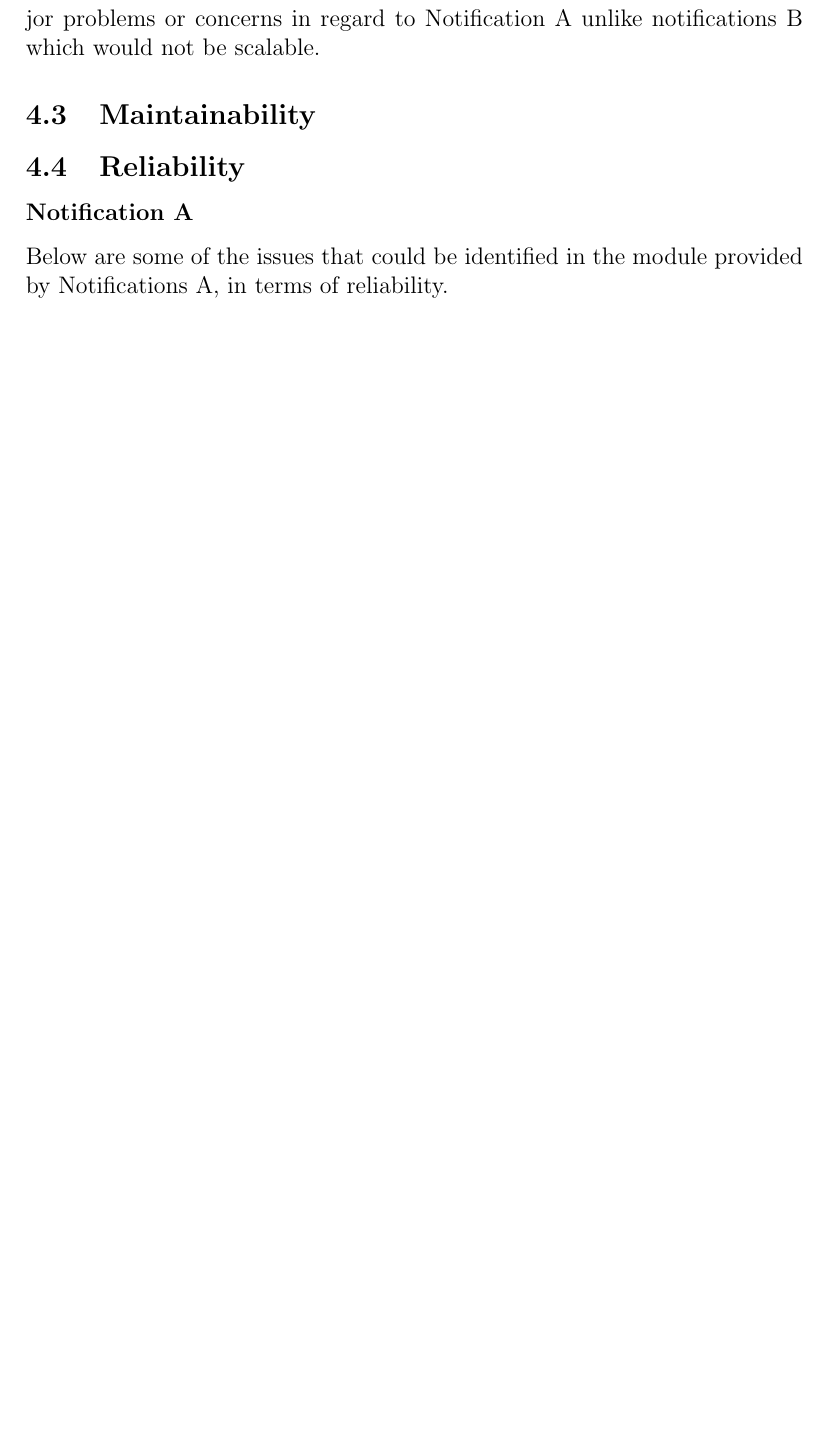
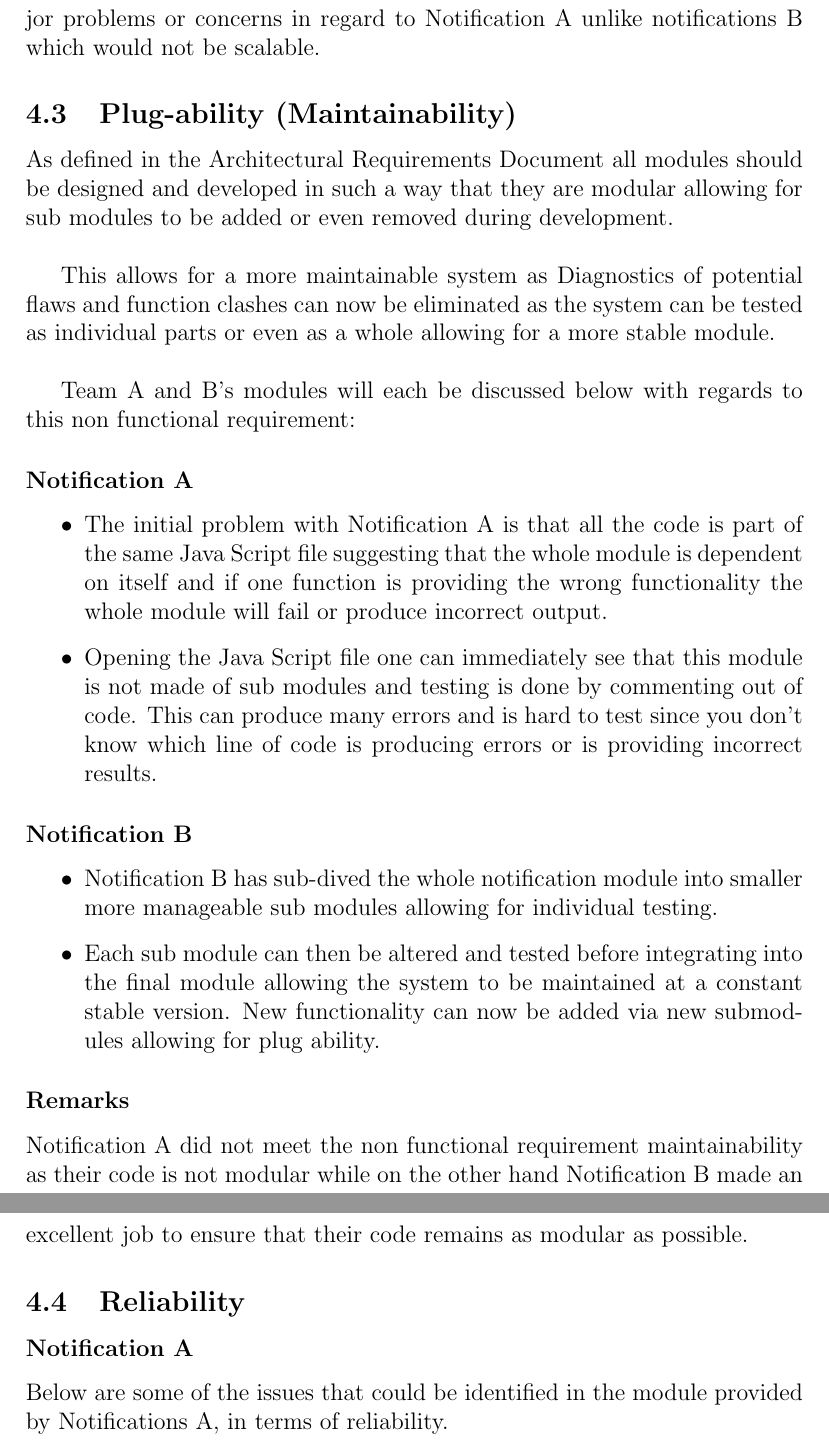
Before and after one commit to DianMarx/notificationTesting, a LaTeX document (Testing.tex, which reads NonFunctional/Maintainability.tex): part of page 8 of 13 before the commit and two parts of pages 8 and 9 of 14 after it, the two joined at a grey line, cut so that both start at the same text, the shorter picture padded with empty space. Compiled offline with pdfLaTeX.

Commit message:
Uploaded Maintainability
Uploaded The non functional requirement Maintainability

```diff
--- a/NonFunctional/Maintainability.tex
+++ b/NonFunctional/Maintainability.tex
@@ -1,2 +1,21 @@
 % Roger Tavares
 % Check template
+As defined in the Architectural Requirements Document all modules should be designed and developed in such a way that they are modular allowing for sub modules to be added or even removed during development.\newline
+
+This allows for a more maintainable system as Diagnostics of potential flaws and function clashes can now be eliminated as the system can be tested as individual parts or even as a whole allowing for a more stable module.\newline
+
+Team A and B's modules will each be discussed below with regards to this non functional requirement:
+\subsubsection*{Notification A}
+\begin{itemize}
+	\item The initial problem with Notification A is that all the code is part of the same Java Script file suggesting that the whole module is dependent on itself and if one function is providing the wrong functionality the whole module will fail or produce incorrect output.
+	\item Opening the Java Script file one can immediately see that this module is not made of sub modules and testing is done by commenting out of code. This can produce many errors and is hard to test since you don't know which line of code is producing errors or is providing incorrect results.
+\end{itemize}
+
+\subsubsection*{Notification B}
+\begin{itemize}
+	\item Notification B has sub-dived the whole notification module into smaller more manageable sub modules allowing for individual testing.
+	\item Each sub module can then be altered and tested before integrating into the final module allowing the system to be maintained at a constant stable version. New functionality can now be added via new submodules allowing for plug ability.
+\end{itemize}
+
+\subsubsection*{Remarks}
+Notification A did not meet the non functional requirement maintainability as their code is not modular while on the other hand Notification B made an excellent job to ensure that their code remains as modular as possible.
--- a/Testing.tex
+++ b/Testing.tex
@@ -103,7 +103,7 @@ Problems regarding performance, scalability, maintainability, reliability, usabi
 	\input{./NonFunctional/Scalability}
 
 % Roger Tavares
-\subsection{Maintainability}
+\subsection{Plug-ability (Maintainability)}
 	\input{./NonFunctional/Maintainability}
 
 % Paul Engelke
```
Also changed, not shown: Testing.pdf (added).
